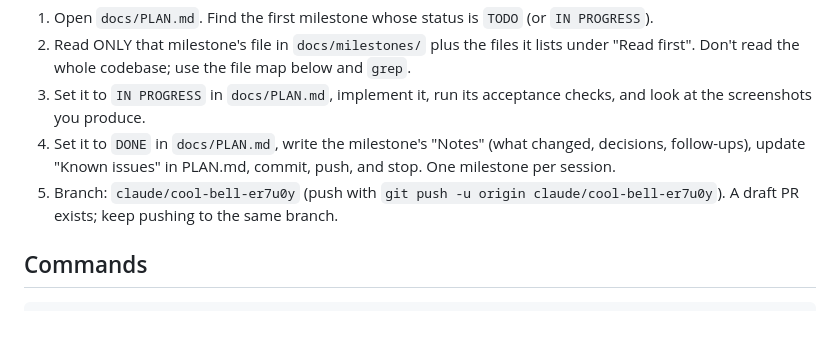
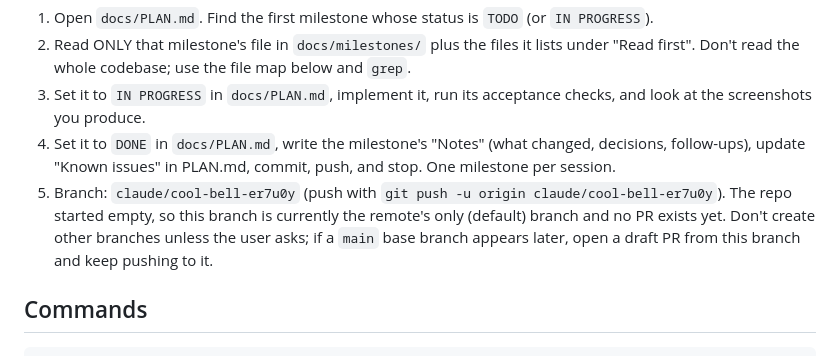
Before and after one commit to michaelcrosato/ww2-uboat-defense, a Markdown page: CLAUDE.md, the part around the change. Drawn GitHub-style; blank space fills up the shorter version.

Commit message:
Clarify branch/PR situation in the resume protocol
Co-Authored-By: Claude Opus 5.5 <noreply@anthropic.com>
Claude-Session: https://claude.ai/code/session_016SXo47qT4NoMyiHqdtugCi

```diff
--- a/CLAUDE.md
+++ b/CLAUDE.md
@@ -17,7 +17,9 @@ This project is built milestone by milestone, with a context clear between miles
 4. Set it to `DONE` in `docs/PLAN.md`, write the milestone's "Notes" (what changed, decisions,
    follow-ups), update "Known issues" in PLAN.md, commit, push, and stop. One milestone per session.
 5. Branch: `claude/cool-bell-er7u0y` (push with `git push -u origin claude/cool-bell-er7u0y`).
-   A draft PR exists; keep pushing to the same branch.
+   The repo started empty, so this branch is currently the remote's only (default) branch and no PR
+   exists yet. Don't create other branches unless the user asks; if a `main` base branch appears
+   later, open a draft PR from this branch and keep pushing to it.
 
 ## Commands
 
```
